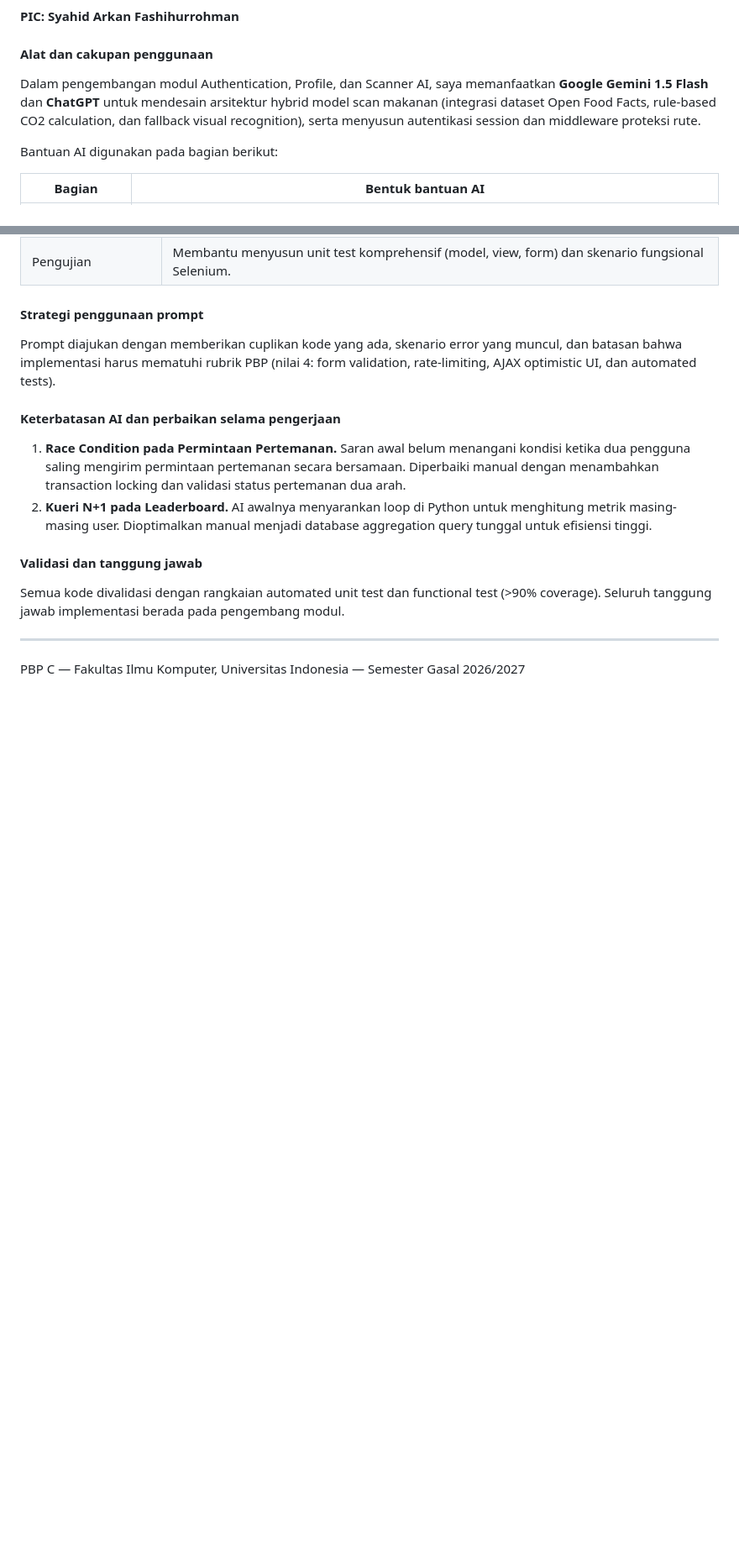
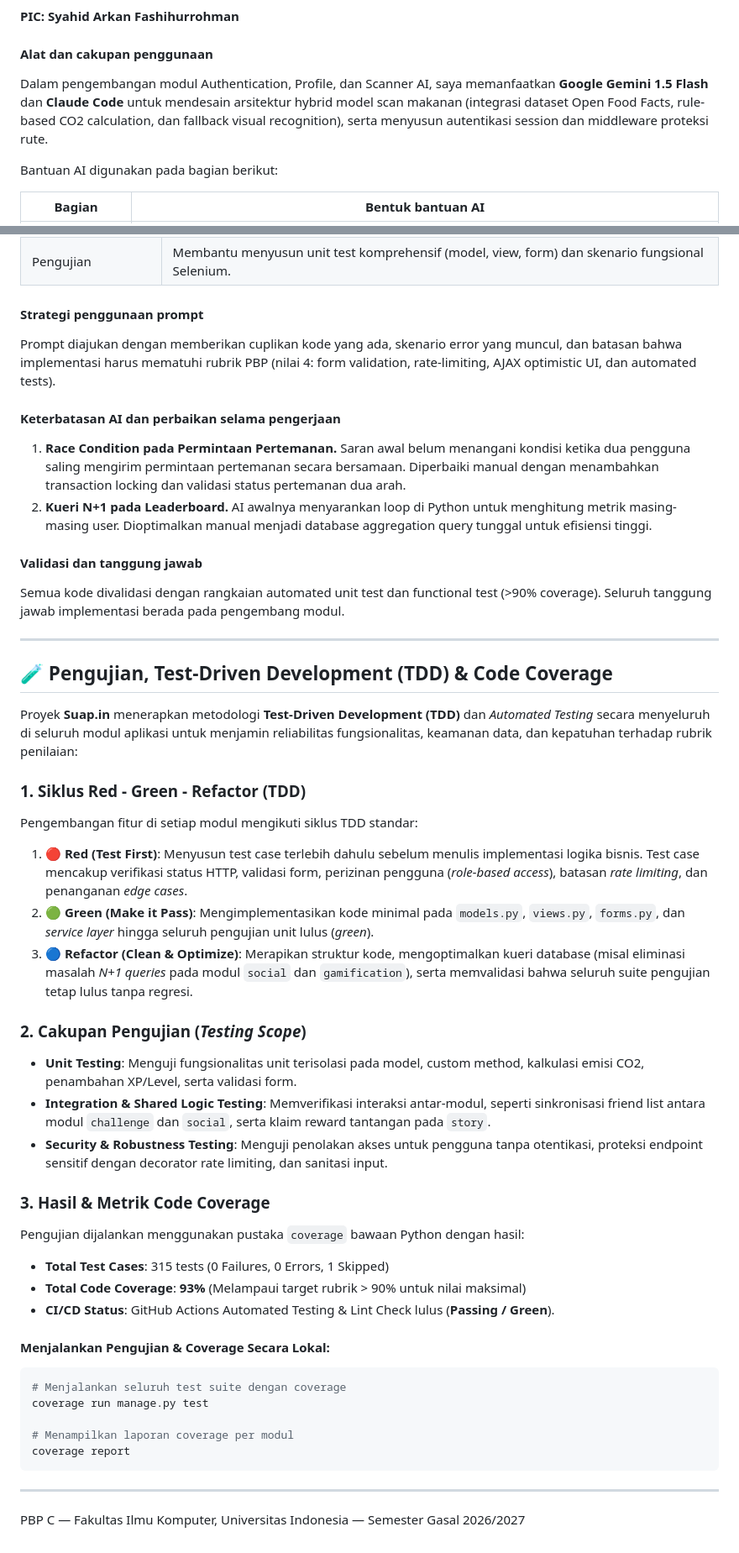
Before and after one commit to pbp-c-kelompok-1/suap.in, a Markdown page: README.md, 2 parts joined by grey strips. Shown at 84% size. Drawn GitHub-style; blank space fills up the shorter version.

Commit message:
docs(readme): add TDD methodology, test cycle, and code coverage section

````diff
--- a/README.md
+++ b/README.md
@@ -420,7 +420,7 @@ Saya menggunakan penjelasan AI sebagai pendamping untuk mempelajari alur kode da
 
 #### Alat dan cakupan penggunaan
 
-Dalam pengembangan modul Authentication, Profile, dan Scanner AI, saya memanfaatkan **Google Gemini 1.5 Flash** dan **ChatGPT** untuk mendesain arsitektur hybrid model scan makanan (integrasi dataset Open Food Facts, rule-based CO2 calculation, dan fallback visual recognition), serta menyusun autentikasi session dan middleware proteksi rute.
+Dalam pengembangan modul Authentication, Profile, dan Scanner AI, saya memanfaatkan **Google Gemini 1.5 Flash** dan **Claude Code** untuk mendesain arsitektur hybrid model scan makanan (integrasi dataset Open Food Facts, rule-based CO2 calculation, dan fallback visual recognition), serta menyusun autentikasi session dan middleware proteksi rute.
 
 Bantuan AI digunakan pada bagian berikut:
 
@@ -475,6 +475,39 @@ Prompt diajukan dengan memberikan cuplikan kode yang ada, skenario error yang mu
 
 Semua kode divalidasi dengan rangkaian automated unit test dan functional test (>90% coverage). Seluruh tanggung jawab implementasi berada pada pengembang modul.
 
+
+---
+
+## 🧪 Pengujian, Test-Driven Development (TDD) & Code Coverage
+
+Proyek **Suap.in** menerapkan metodologi **Test-Driven Development (TDD)** dan *Automated Testing* secara menyeluruh di seluruh modul aplikasi untuk menjamin reliabilitas fungsionalitas, keamanan data, dan kepatuhan terhadap rubrik penilaian:
+
+### 1. Siklus Red - Green - Refactor (TDD)
+Pengembangan fitur di setiap modul mengikuti siklus TDD standar:
+1. 🔴 **Red (Test First)**: Menyusun test case terlebih dahulu sebelum menulis implementasi logika bisnis. Test case mencakup verifikasi status HTTP, validasi form, perizinan pengguna (*role-based access*), batasan *rate limiting*, dan penanganan *edge cases*.
+2. 🟢 **Green (Make it Pass)**: Mengimplementasikan kode minimal pada `models.py`, `views.py`, `forms.py`, dan *service layer* hingga seluruh pengujian unit lulus (*green*).
+3. 🔵 **Refactor (Clean & Optimize)**: Merapikan struktur kode, mengoptimalkan kueri database (misal eliminasi masalah *N+1 queries* pada modul `social` dan `gamification`), serta memvalidasi bahwa seluruh suite pengujian tetap lulus tanpa regresi.
+
+### 2. Cakupan Pengujian (*Testing Scope*)
+- **Unit Testing**: Menguji fungsionalitas unit terisolasi pada model, custom method, kalkulasi emisi CO2, penambahan XP/Level, serta validasi form.
+- **Integration & Shared Logic Testing**: Memverifikasi interaksi antar-modul, seperti sinkronisasi friend list antara modul `challenge` dan `social`, serta klaim reward tantangan pada `story`.
+- **Security & Robustness Testing**: Menguji penolakan akses untuk pengguna tanpa otentikasi, proteksi endpoint sensitif dengan decorator rate limiting, dan sanitasi input.
+
+### 3. Hasil & Metrik Code Coverage
+Pengujian dijalankan menggunakan pustaka `coverage` bawaan Python dengan hasil:
+- **Total Test Cases**: 315 tests (0 Failures, 0 Errors, 1 Skipped)
+- **Total Code Coverage**: **93%** (Melampaui target rubrik > 90% untuk nilai maksimal)
+- **CI/CD Status**: GitHub Actions Automated Testing & Lint Check lulus (**Passing / Green**).
+
+#### Menjalankan Pengujian & Coverage Secara Lokal:
+```bash
+# Menjalankan seluruh test suite dengan coverage
+coverage run manage.py test
+
+# Menampilkan laporan coverage per modul
+coverage report
+```
+
 ---
 
 PBP C — Fakultas Ilmu Komputer, Universitas Indonesia — Semester Gasal 2026/2027
````
